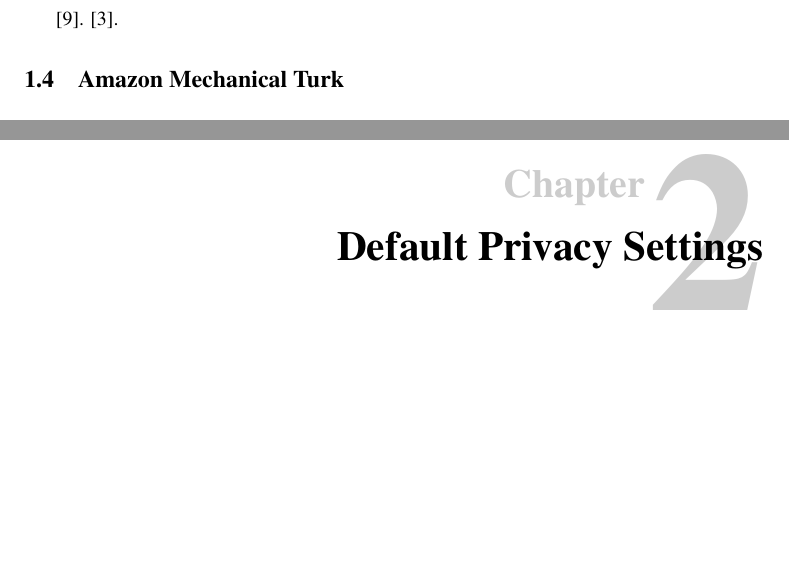
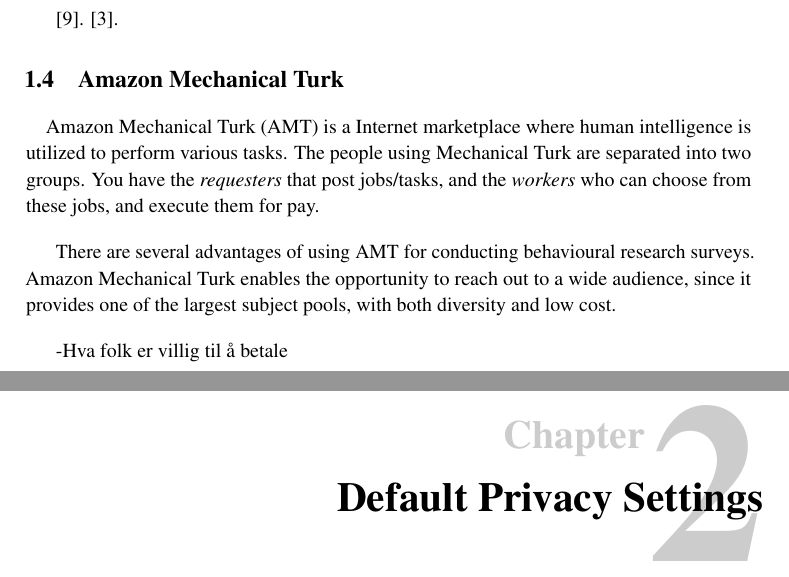
Before and after one commit to bloemend/Project, a LaTeX thesis (Project_report/main.tex, which reads Project_report/related_work.tex): two parts of pages 22 and 23 of 29, joined at a grey line, cut so that both start at the same text, the shorter picture padded with empty space. Compiled offline with pdfLaTeX.

Commit message:
skrevet litt om amt

```diff
--- a/Project_report/related_work.tex
+++ b/Project_report/related_work.tex
@@ -56,3 +56,8 @@
 
 \section{Amazon Mechanical Turk}
 \paragraph{}
+Amazon Mechanical Turk (AMT) is a Internet marketplace where human intelligence is utilized to perform various tasks. The people using Mechanical Turk are separated into two groups. You have the \emph{requesters} that post jobs/tasks, and the \emph{workers} who can choose from these jobs, and execute them for pay.
+
+There are several advantages of using AMT for conducting behavioural research surveys. Amazon Mechanical Turk enables the opportunity to reach out to a wide audience, since it provides one of the largest subject pools, with both diversity and low cost.
+
+-Hva folk er villig til å betale
```
Also changed, not shown: Project_report/main.pdf, 4 other files.
